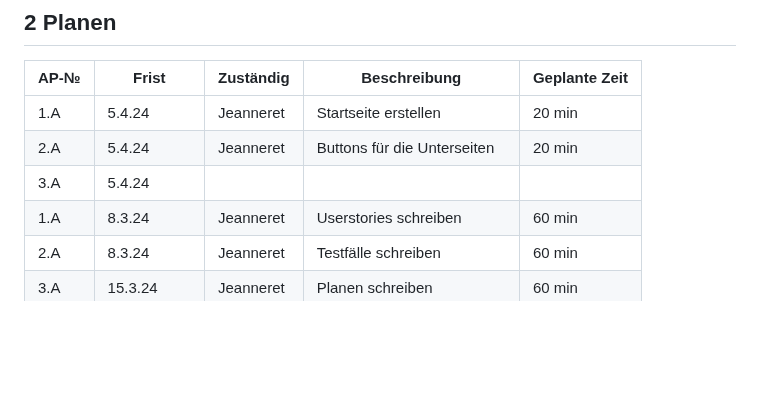
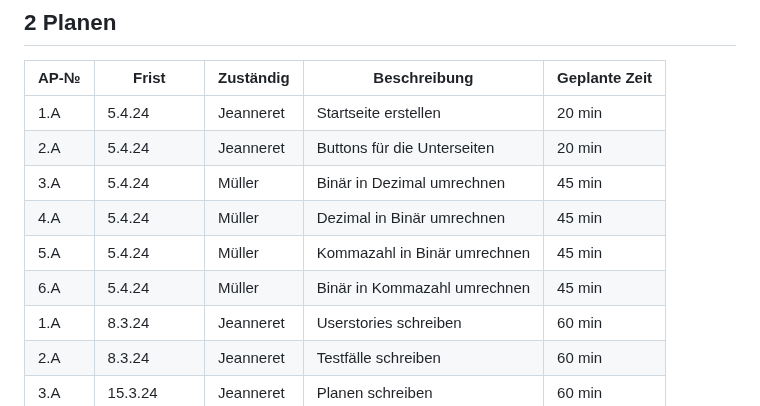
Before and after one commit to DaMu14/Binaercode, a Markdown page: Projektdokumentation.md, the part around the change. Drawn GitHub-style; blank space fills up the shorter version.

```diff
--- a/Projektdokumentation.md
+++ b/Projektdokumentation.md
@@ -64,7 +64,10 @@ Usecase Diagramm
 | ---- | ---------- | ----------- | ----------------------------- | ------------- |
 | 1.A  | 5.4.24     | Jeanneret   | Startseite erstellen           | 20 min        |
 | 2.A  | 5.4.24     | Jeanneret   | Buttons für die Unterseiten    | 20 min       |
-| 3.A  | 5.4.24     |
+| 3.A  | 5.4.24     | Müller      | Binär in Dezimal umrechnen    |  45 min      |
+| 4.A  | 5.4.24     | Müller      | Dezimal in Binär umrechnen    |  45 min      |
+| 5.A  | 5.4.24     | Müller      | Kommazahl in Binär umrechnen  |  45 min      |
+| 6.A  | 5.4.24     | Müller      | Binär in Kommazahl umrechnen  | 45 min       |
 |  1.A | 8.3.24     | Jeanneret   | Userstories schreiben         |  60 min       |
 |  2.A | 8.3.24     | Jeanneret   | Testfälle schreiben           |  60 min       |
 |  3.A | 15.3.24    | Jeanneret   | Planen schreiben              |  60 min       |
```
